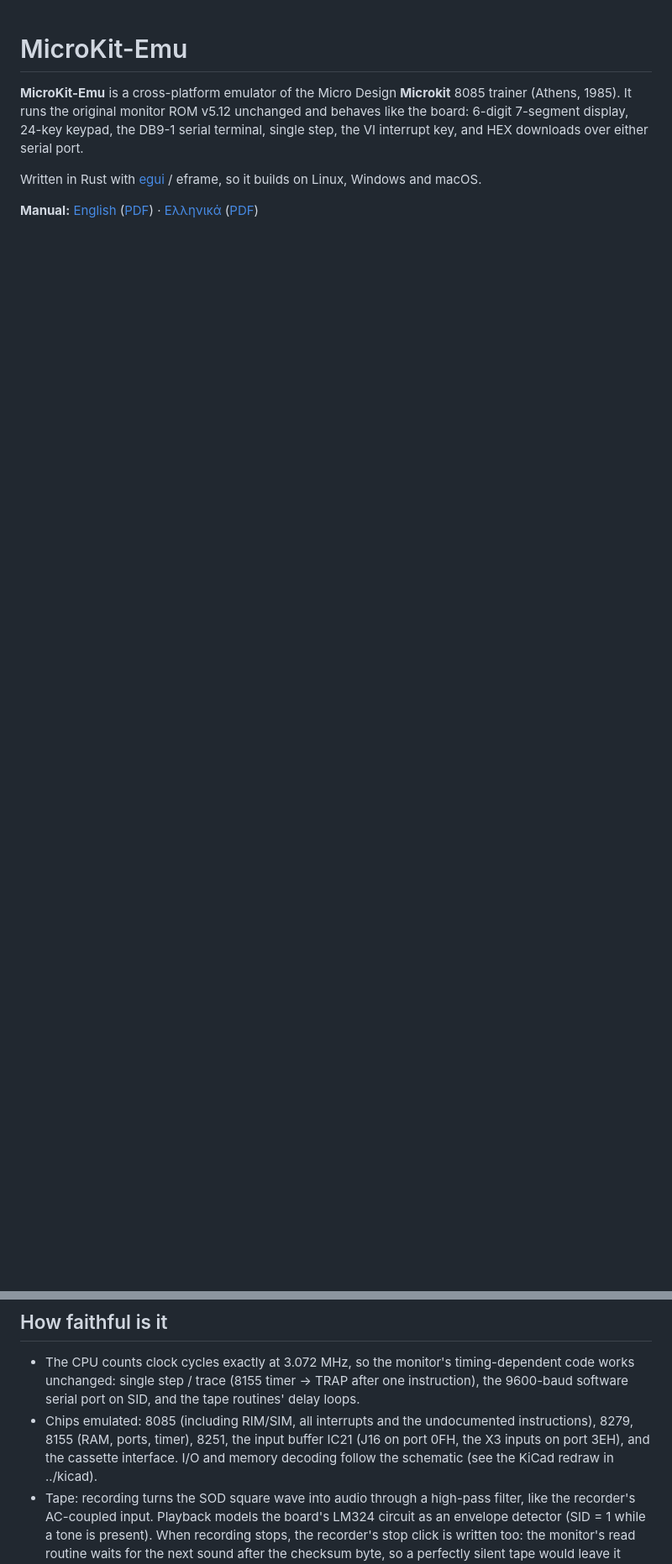
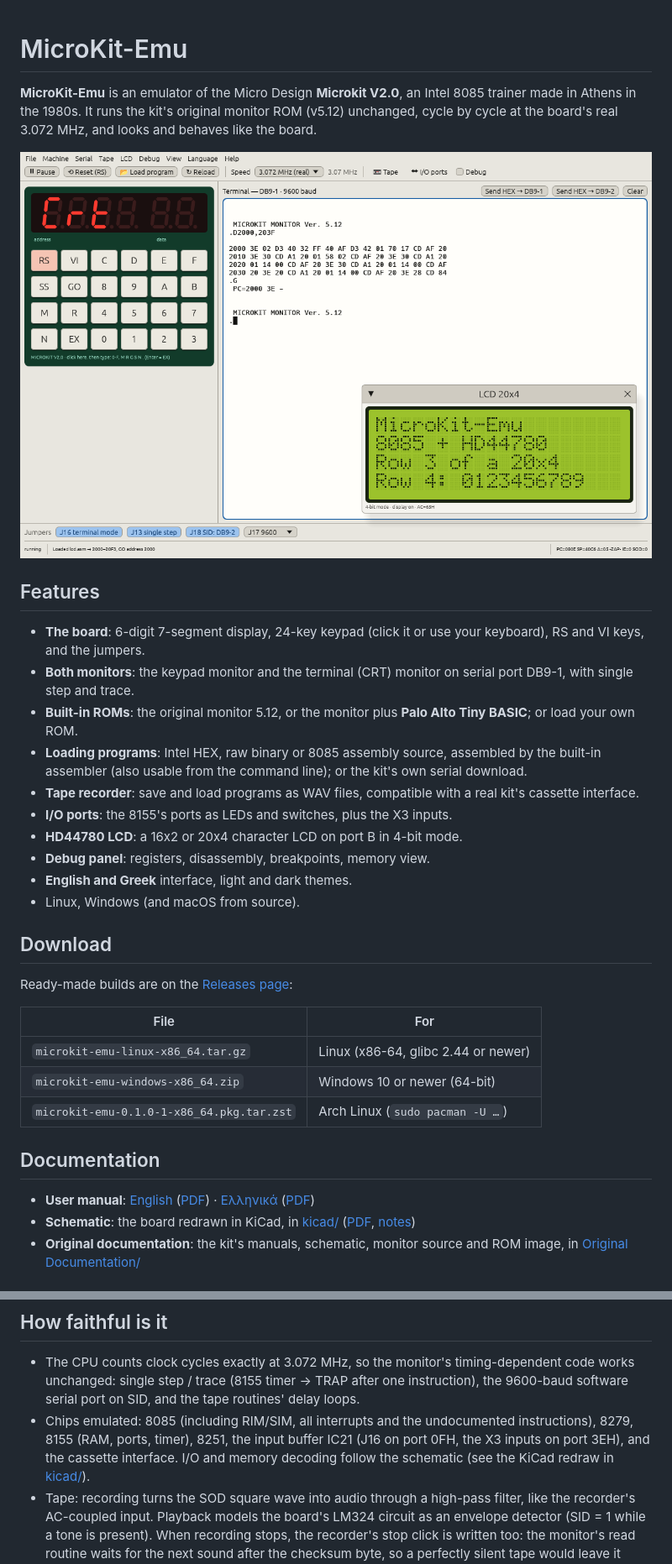
Before and after one commit to firew4lker/MikroKit-Emu, a Markdown page: README.md, 2 parts joined by grey strips. Shown at 84% size. Rendered like a GitHub page; pictures changed too: docs/images/screenshot.png (added); blank space fills up the shorter version.

```diff
--- a/README.md
+++ b/README.md
@@ -1,13 +1,47 @@
 # MicroKit-Emu
 
-**MicroKit-Emu** is a cross-platform emulator of the Micro Design **Microkit** 8085 trainer
-(Athens, 1985). It runs the original monitor ROM v5.12 unchanged and behaves
-like the board: 6-digit 7-segment display, 24-key keypad, the DB9-1 serial
-terminal, single step, the VI interrupt key, and HEX downloads over either
-serial port.
+**MicroKit-Emu** is an emulator of the Micro Design **Microkit V2.0**, an
+Intel 8085 trainer made in Athens in the 1980s. It runs the kit's original
+monitor ROM (v5.12) unchanged, cycle by cycle at the board's real 3.072 MHz,
+and looks and behaves like the board.
 
-Written in Rust with [egui](https://github.com/emilk/egui) / eframe, so it
-builds on Linux, Windows and macOS.
+![MicroKit-Emu: a terminal session and the LCD example](docs/images/screenshot.png)
 
-**Manual:** [English](docs/manual-en.md) ([PDF](docs/manual-en.pdf)) ·
-[Ελληνικά](docs/manual-el.md) ([PDF](docs/manual-el.pdf))
+## Features
+
+- **The board**: 6-digit 7-segment display, 24-key keypad (click it or use
+  your keyboard), RS and VI keys, and the jumpers.
+- **Both monitors**: the keypad monitor and the terminal (CRT) monitor on
+  serial port DB9-1, with single step and trace.
+- **Built-in ROMs**: the original monitor 5.12, or the monitor plus
+  **Palo Alto Tiny BASIC**; or load your own ROM.
+- **Loading programs**: Intel HEX, raw binary or 8085 assembly source,
+  assembled by the built-in assembler (also usable from the command line);
+  or the kit's own serial download.
+- **Tape recorder**: save and load programs as WAV files, compatible with
+  a real kit's cassette interface.
+- **I/O ports**: the 8155's ports as LEDs and switches, plus the X3 inputs.
+- **HD44780 LCD**: a 16x2 or 20x4 character LCD on port B in 4-bit mode.
+- **Debug panel**: registers, disassembly, breakpoints, memory view.
+- **English and Greek** interface, light and dark themes.
+- Linux, Windows (and macOS from source).
+
+## Download
+
+Ready-made builds are on the [Releases page](https://github.com/firew4lker/MicroKit-Emu/releases):
+
+| File | For |
+|---|---|
+| `microkit-emu-linux-x86_64.tar.gz` | Linux (x86-64, glibc 2.44 or newer) |
+| `microkit-emu-windows-x86_64.zip` | Windows 10 or newer (64-bit) |
+| `microkit-emu-0.1.0-1-x86_64.pkg.tar.zst` | Arch Linux (`sudo pacman -U …`) |
+
+## Documentation
+
+- **User manual**: [English](docs/manual-en.md) ([PDF](docs/manual-en.pdf)) ·
+  [Ελληνικά](docs/manual-el.md) ([PDF](docs/manual-el.pdf))
+- **Schematic**: the board redrawn in KiCad, in [kicad/](kicad/)
+  ([PDF](kicad/microkit.pdf), [notes](kicad/NOTES.md))
+- **Original documentation**: the kit's manuals, schematic, monitor source
+  and ROM image, in [Original Documentation/](Original%20Documentation/)
+
@@ -176,7 +221,7 @@ table).
   undocumented instructions), 8279, 8155 (RAM, ports, timer), 8251, the
   input buffer IC21 (J16 on port 0FH, the X3 inputs on port 3EH), and the
   cassette interface. I/O and memory decoding follow the schematic (see the
-  KiCad redraw in ../kicad).
+  KiCad redraw in [kicad/](kicad/)).
 - Tape: recording turns the SOD square wave into audio through a high-pass
   filter, like the recorder's AC-coupled input. Playback models the board's
   LM324 circuit as an envelope detector (SID = 1 while a tone is present).
```
Also changed, not shown: other parts of README.md (+34 -8 lines), 12 other files.
